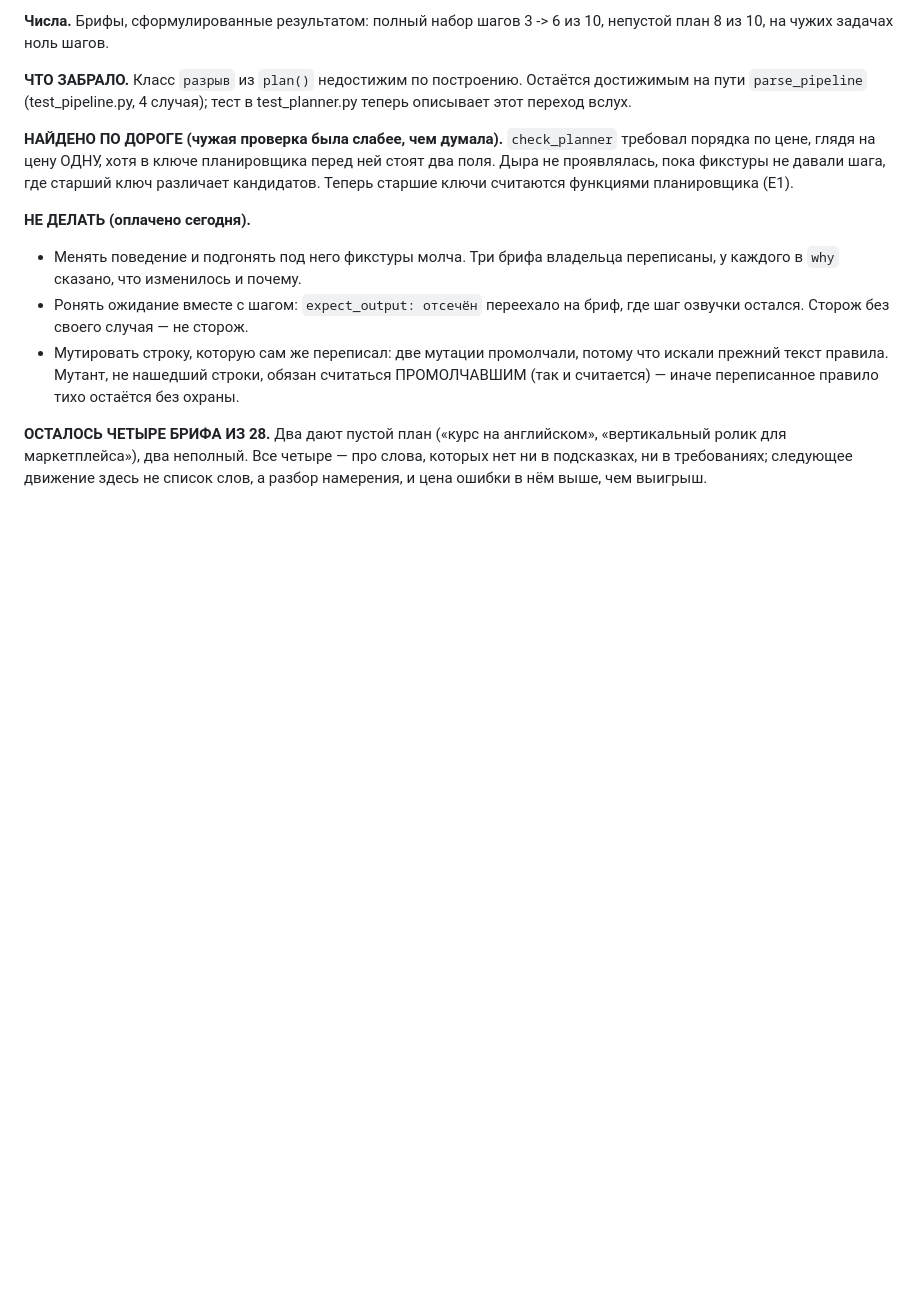
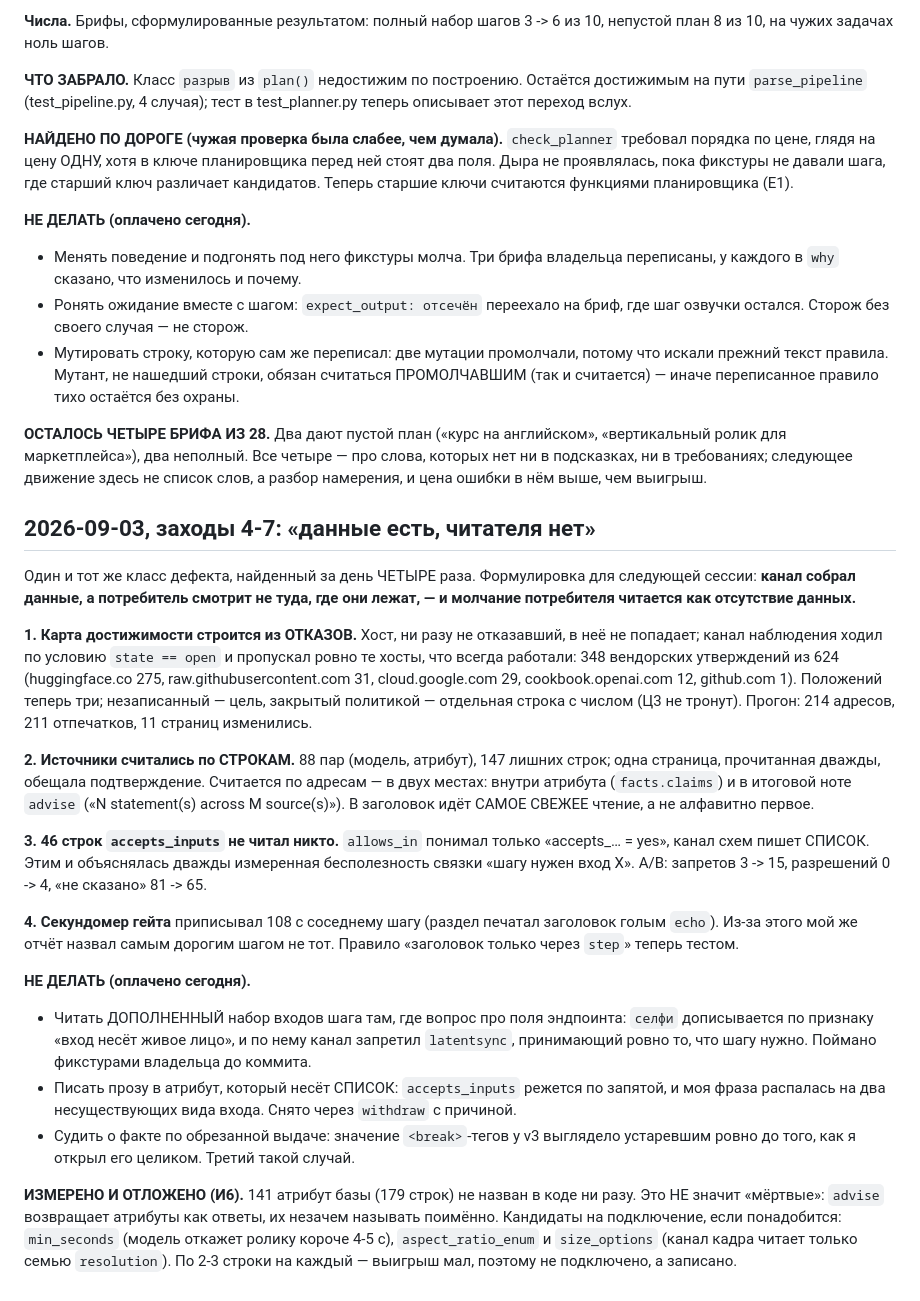
Before and after one commit to greenflac/lipsync-templates, a Markdown page: HANDOFF_claude-multiagent-prompt-engineer-orchestrator-7yamj4.md, the part around the change. GitHub-like rendering; blank space fills up the shorter version.

Commit message:
Хэндоф: четыре находки одного класса — «данные есть, читателя нет»
Ц6: дописывается по ходу, append-only. Плюс измеренное и отложенное (И6):
141 атрибут базы не назван в коде — не значит «мёртвые», но кандидаты на
подключение названы поимённо.

Co-Authored-By: Claude Opus 5 <noreply@anthropic.com>
Claude-Session: https://claude.ai/code/session_01GrZWEdj2R79vVybiSLPUzX

```diff
--- a/HANDOFF_claude-multiagent-prompt-engineer-orchestrator-7yamj4.md
+++ b/HANDOFF_claude-multiagent-prompt-engineer-orchestrator-7yamj4.md
@@ -307,3 +307,50 @@ test_planner.py теперь описывает этот переход вслу
 «вертикальный ролик для маркетплейса»), два неполный. Все четыре — про слова,
 которых нет ни в подсказках, ни в требованиях; следующее движение здесь не
 список слов, а разбор намерения, и цена ошибки в нём выше, чем выигрыш.
+
+## 2026-09-03, заходы 4-7: «данные есть, читателя нет»
+
+Один и тот же класс дефекта, найденный за день ЧЕТЫРЕ раза. Формулировка для
+следующей сессии: **канал собрал данные, а потребитель смотрит не туда, где
+они лежат, — и молчание потребителя читается как отсутствие данных.**
+
+**1. Карта достижимости строится из ОТКАЗОВ.** Хост, ни разу не отказавший, в
+неё не попадает; канал наблюдения ходил по условию `state == open` и
+пропускал ровно те хосты, что всегда работали: 348 вендорских утверждений из
+624 (huggingface.co 275, raw.githubusercontent.com 31, cloud.google.com 29,
+cookbook.openai.com 12, github.com 1). Положений теперь три; незаписанный —
+цель, закрытый политикой — отдельная строка с числом (Ц3 не тронут).
+Прогон: 214 адресов, 211 отпечатков, 11 страниц изменились.
+
+**2. Источники считались по СТРОКАМ.** 88 пар (модель, атрибут), 147 лишних
+строк; одна страница, прочитанная дважды, обещала подтверждение. Считается по
+адресам — в двух местах: внутри атрибута (`facts.claims`) и в итоговой ноте
+`advise` («N statement(s) across M source(s)»). В заголовок идёт САМОЕ СВЕЖЕЕ
+чтение, а не алфавитно первое.
+
+**3. 46 строк `accepts_inputs` не читал никто.** `allows_in` понимал только
+«accepts_… = yes», канал схем пишет СПИСОК. Этим и объяснялась дважды
+измеренная бесполезность связки «шагу нужен вход X». A/B: запретов 3 -> 15,
+разрешений 0 -> 4, «не сказано» 81 -> 65.
+
+**4. Секундомер гейта** приписывал 108 с соседнему шагу (раздел печатал
+заголовок голым `echo`). Из-за этого мой же отчёт назвал самым дорогим шагом
+не тот. Правило «заголовок только через `step`» теперь тестом.
+
+**НЕ ДЕЛАТЬ (оплачено сегодня).**
+* Читать ДОПОЛНЕННЫЙ набор входов шага там, где вопрос про поля эндпоинта:
+  `селфи` дописывается по признаку «вход несёт живое лицо», и по нему канал
+  запретил `latentsync`, принимающий ровно то, что шагу нужно. Поймано
+  фикстурами владельца до коммита.
+* Писать прозу в атрибут, который несёт СПИСОК: `accepts_inputs` режется по
+  запятой, и моя фраза распалась на два несуществующих вида входа. Снято
+  через `withdraw` с причиной.
+* Судить о факте по обрезанной выдаче: значение `<break>`-тегов у v3 выглядело
+  устаревшим ровно до того, как я открыл его целиком. Третий такой случай.
+
+**ИЗМЕРЕНО И ОТЛОЖЕНО (И6).** 141 атрибут базы (179 строк) не назван в коде
+ни разу. Это НЕ значит «мёртвые»: `advise` возвращает атрибуты как ответы,
+их незачем называть поимённо. Кандидаты на подключение, если понадобится:
+`min_seconds` (модель откажет ролику короче 4-5 с), `aspect_ratio_enum` и
+`size_options` (канал кадра читает только семью `resolution`). По 2-3 строки
+на каждый — выигрыш мал, поэтому не подключено, а записано.
```
